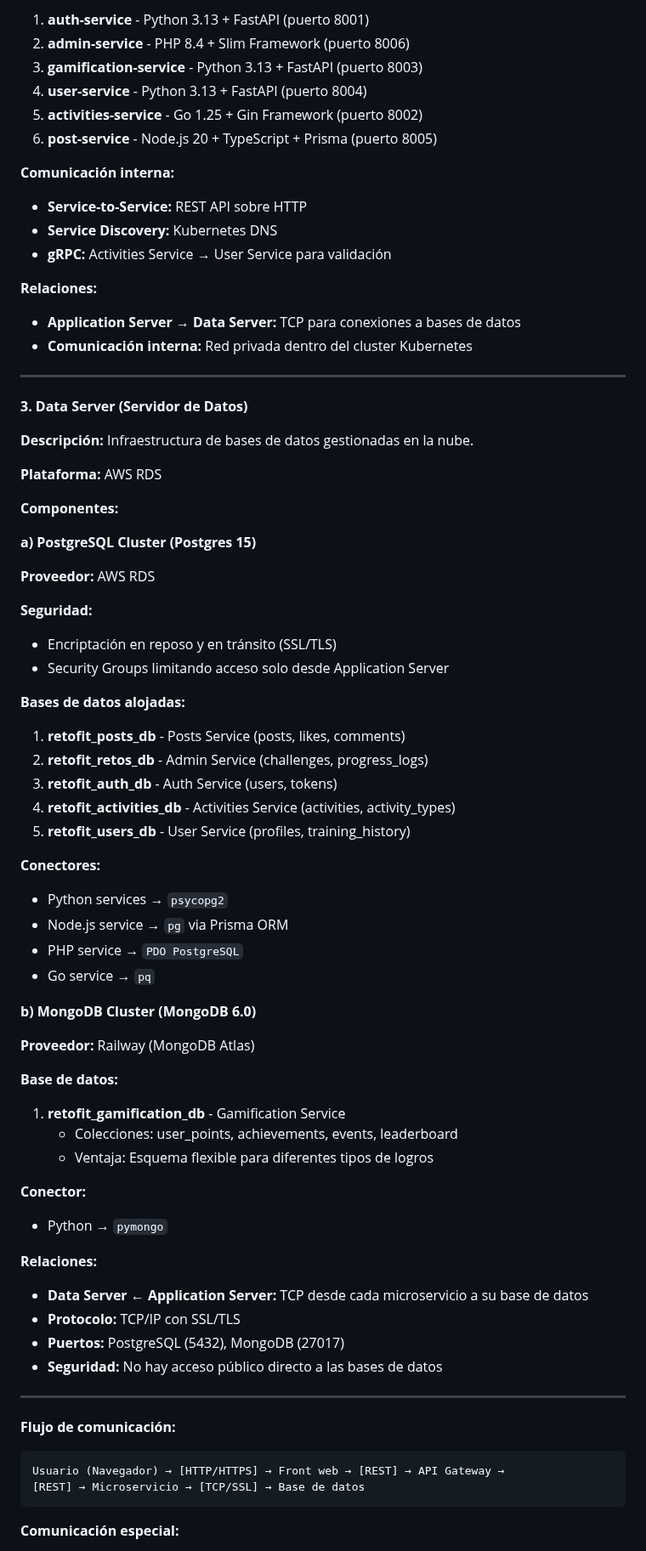
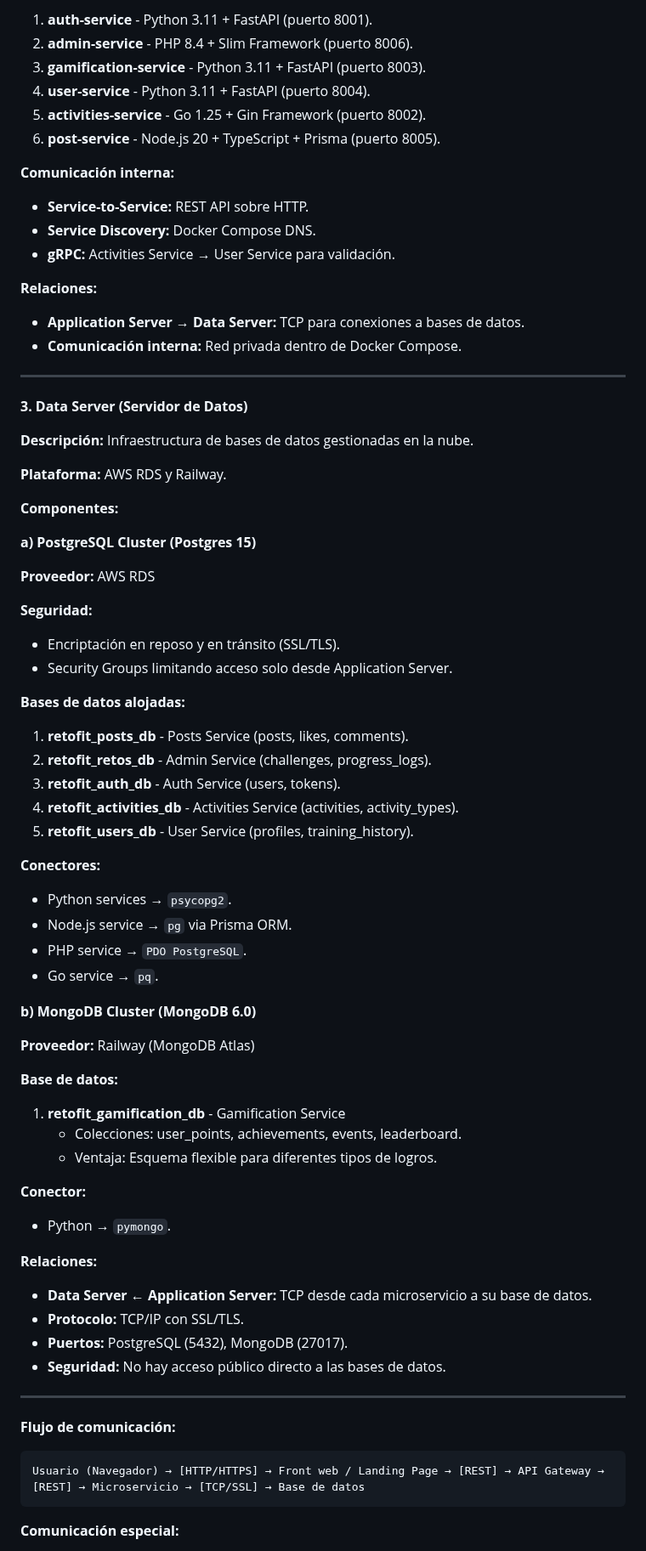
Before and after one commit to RetoFit/RETOFIT_2.0, a Markdown page: README.md, the part around one of its changes. Shown at 85% size. Rendered like a GitHub page.

````diff
--- a/README.md
+++ b/README.md
@@ -330,19 +325,19 @@ Cada microservicio se despliega como Kubernetes Pod independiente:
 
-1. **auth-service** - Python 3.13 + FastAPI (puerto 8001)
-2. **admin-service** - PHP 8.4 + Slim Framework (puerto 8006)
-3. **gamification-service** - Python 3.13 + FastAPI (puerto 8003)
-4. **user-service** - Python 3.13 + FastAPI (puerto 8004)
-5. **activities-service** - Go 1.25 + Gin Framework (puerto 8002)
-6. **post-service** - Node.js 20 + TypeScript + Prisma (puerto 8005)
+1. **auth-service** - Python 3.11 + FastAPI (puerto 8001).
+2. **admin-service** - PHP 8.4 + Slim Framework (puerto 8006).
+3. **gamification-service** - Python 3.11 + FastAPI (puerto 8003).
+4. **user-service** - Python 3.11 + FastAPI (puerto 8004).
+5. **activities-service** - Go 1.25 + Gin Framework (puerto 8002).
+6. **post-service** - Node.js 20 + TypeScript + Prisma (puerto 8005).
 
 **Comunicación interna:**
-- **Service-to-Service:** REST API sobre HTTP
-- **Service Discovery:** Kubernetes DNS
-- **gRPC:** Activities Service → User Service para validación
+- **Service-to-Service:** REST API sobre HTTP.
+- **Service Discovery:** Docker Compose DNS.
+- **gRPC:** Activities Service → User Service para validación.
 
 **Relaciones:**
-- **Application Server → Data Server:** TCP para conexiones a bases de datos
-- **Comunicación interna:** Red privada dentro del cluster Kubernetes
+- **Application Server → Data Server:** TCP para conexiones a bases de datos.
+- **Comunicación interna:** Red privada dentro de Docker Compose.
 
 ---
 
@@ -350,7 +345,7 @@ Cada microservicio se despliega como Kubernetes Pod independiente:
 
 **Descripción:** Infraestructura de bases de datos gestionadas en la nube.
 
-**Plataforma:** AWS RDS
+**Plataforma:** AWS RDS y Railway.
 
 **Componentes:**
 
@@ -359,49 +354,48 @@ Cada microservicio se despliega como Kubernetes Pod independiente:
 **Proveedor:** AWS RDS
 
 **Seguridad:**
-- Encriptación en reposo y en tránsito (SSL/TLS)
-- Security Groups limitando acceso solo desde Application Server
+- Encriptación en reposo y en tránsito (SSL/TLS).
+- Security Groups limitando acceso solo desde Application Server.
 
 **Bases de datos alojadas:**
-
-1. **retofit_posts_db** - Posts Service (posts, likes, comments)
-2. **retofit_retos_db** - Admin Service (challenges, progress_logs)
-3. **retofit_auth_db** - Auth Service (users, tokens)
-4. **retofit_activities_db** - Activities Service (activities, activity_types)
-5. **retofit_users_db** - User Service (profiles, training_history)
+1. **retofit_posts_db** - Posts Service (posts, likes, comments).
+2. **retofit_retos_db** - Admin Service (challenges, progress_logs).
+3. **retofit_auth_db** - Auth Service (users, tokens).
+4. **retofit_activities_db** - Activities Service (activities, activity_types).
+5. **retofit_users_db** - User Service (profiles, training_history).
 
 **Conectores:**
-- Python services → `psycopg2`
-- Node.js service → `pg` via Prisma ORM
-- PHP service → `PDO PostgreSQL`
-- Go service → `pq`
+- Python services → `psycopg2`.
+- Node.js service → `pg` via Prisma ORM.
+- PHP service → `PDO PostgreSQL`.
+- Go service → `pq`.
 
 **b) MongoDB Cluster (MongoDB 6.0)**
 
 **Proveedor:** Railway (MongoDB Atlas)
 
 **Base de datos:**
-
 1. **retofit_gamification_db** - Gamification Service
-   - Colecciones: user_points, achievements, events, leaderboard
-   - Ventaja: Esquema flexible para diferentes tipos de logros
+   - Colecciones: user_points, achievements, events, leaderboard.
+   - Ventaja: Esquema flexible para diferentes tipos de logros.
 
 **Conector:**
-- Python → `pymongo`
+- Python → `pymongo`.
 
 **Relaciones:**
-- **Data Server ← Application Server:** TCP desde cada microservicio a su base de datos
-- **Protocolo:** TCP/IP con SSL/TLS
-- **Puertos:** PostgreSQL (5432), MongoDB (27017)
-- **Seguridad:** No hay acceso público directo a las bases de datos
+- **Data Server ← Application Server:** TCP desde cada microservicio a su base de datos.
+- **Protocolo:** TCP/IP con SSL/TLS.
+- **Puertos:** PostgreSQL (5432), MongoDB (27017).
+- **Seguridad:** No hay acceso público directo a las bases de datos.
 
 ---
 
 **Flujo de comunicación:**
 
 ```
-Usuario (Navegador) → [HTTP/HTTPS] → Front web → [REST] → API Gateway →
+Usuario (Navegador) → [HTTP/HTTPS] → Front web / Landing Page → [REST] → API Gateway →
 [REST] → Microservicio → [TCP/SSL] → Base de datos
 ```
 
+
 **Comunicación especial:**
````
Also changed, not shown: other parts of README.md (+34 -39 lines).
